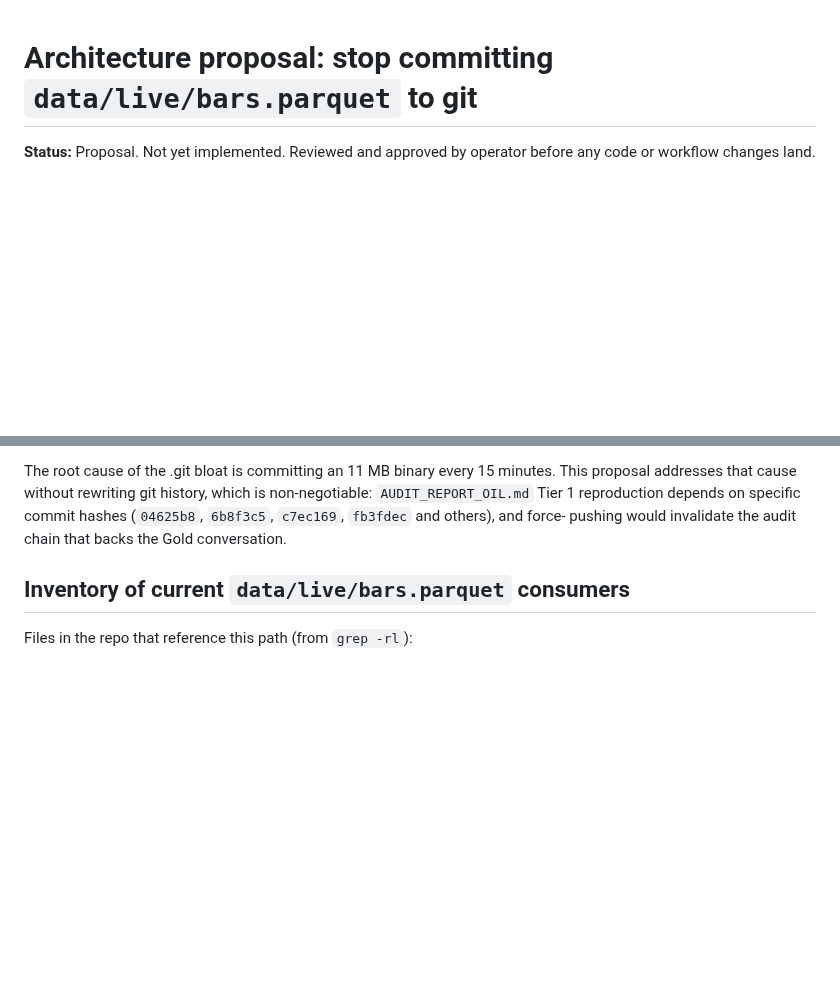
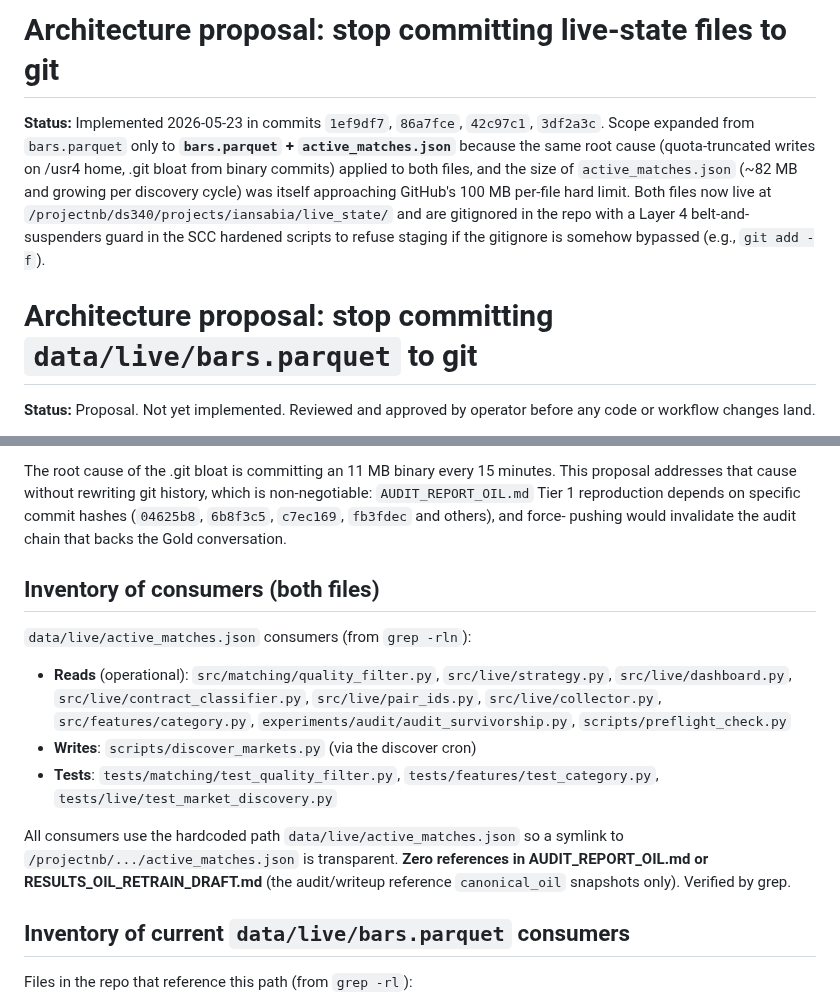
Before and after one commit to Iansabia/DS340-Project, a Markdown page: scripts/scc_hardened/bars_parquet_architecture.md, 2 parts joined by grey strips. GitHub-like rendering; blank space fills up the shorter version.

Commit message:
docs(scc): mark Q1/Q2 implemented + expand scope to active_matches.json
Updates the architecture proposal to reflect that Q1/Q2 was implemented on 2026-05-23 with expanded scope: both bars.parquet AND active_matches.json moved off-tree to /projectnb. Adds active_matches.json consumer inventory (17 consumers, all path-based, zero audit references). Implementation commits: 1ef9df7, 86a7fce, 42c97c1, 3df2a3c, 9ff49ee. Final Layer 4 markers verified firing in cycle log at 18:11:27 UTC.

```diff
--- a/scripts/scc_hardened/bars_parquet_architecture.md
+++ b/scripts/scc_hardened/bars_parquet_architecture.md
@@ -1,3 +1,17 @@
+# Architecture proposal: stop committing live-state files to git
+
+**Status:** Implemented 2026-05-23 in commits `1ef9df7`, `86a7fce`,
+`42c97c1`, `3df2a3c`. Scope expanded from `bars.parquet` only to
+**`bars.parquet` + `active_matches.json`** because the same root cause
+(quota-truncated writes on /usr4 home, .git bloat from binary commits)
+applied to both files, and the size of `active_matches.json` (~82 MB
+and growing per discovery cycle) was itself approaching GitHub's 100 MB
+per-file hard limit. Both files now live at
+`/projectnb/ds340/projects/iansabia/live_state/` and are gitignored
+in the repo with a Layer 4 belt-and-suspenders guard in the SCC
+hardened scripts to refuse staging if the gitignore is somehow
+bypassed (e.g., `git add -f`).
+
 # Architecture proposal: stop committing `data/live/bars.parquet` to git
 
 **Status:** Proposal. Not yet implemented. Reviewed and approved by
@@ -20,6 +34,27 @@ reproduction depends on specific commit hashes
 (`04625b8`, `6b8f3c5`, `c7ec169`, `fb3fdec` and others), and force-
 pushing would invalidate the audit chain that backs the Gold
 conversation.
+
+## Inventory of consumers (both files)
+
+`data/live/active_matches.json` consumers (from `grep -rln`):
+
+- **Reads** (operational): `src/matching/quality_filter.py`,
+  `src/live/strategy.py`, `src/live/dashboard.py`,
+  `src/live/contract_classifier.py`, `src/live/pair_ids.py`,
+  `src/live/collector.py`, `src/features/category.py`,
+  `experiments/audit/audit_survivorship.py`,
+  `scripts/preflight_check.py`
+- **Writes**: `scripts/discover_markets.py` (via the discover cron)
+- **Tests**: `tests/matching/test_quality_filter.py`,
+  `tests/features/test_category.py`,
+  `tests/live/test_market_discovery.py`
+
+All consumers use the hardcoded path `data/live/active_matches.json`
+so a symlink to `/projectnb/.../active_matches.json` is transparent.
+**Zero references in AUDIT_REPORT_OIL.md or
+RESULTS_OIL_RETRAIN_DRAFT.md** (the audit/writeup reference
+`canonical_oil` snapshots only). Verified by grep.
 
 ## Inventory of current `data/live/bars.parquet` consumers
 
```
